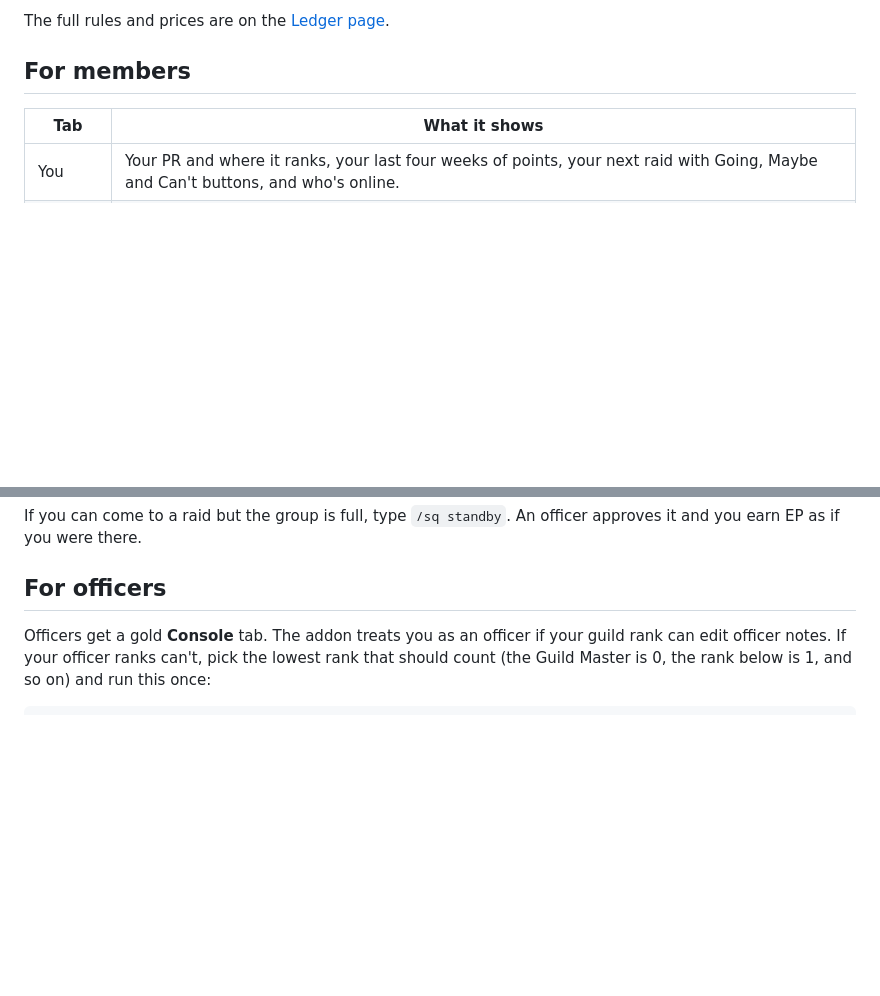
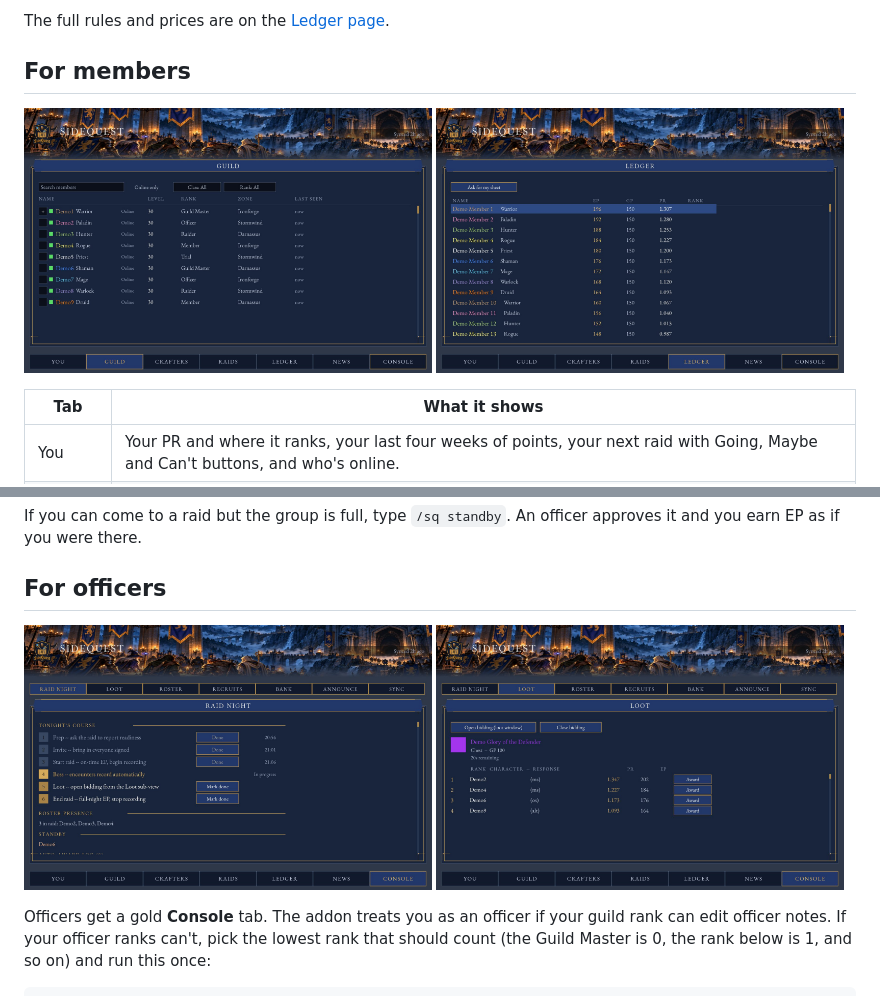
Before and after one commit to SideQuest-Guild/addon, a Markdown page: README.md, 2 parts joined by grey strips. Rendered like a GitHub page; pictures changed too: docs/screenshots/console-loot.jpg (added), docs/screenshots/console-raid-night.jpg (added), docs/screenshots/guild.jpg (added); blank space fills up the shorter version.

Commit message:
docs: screenshots of the addon in the README, rendered by the layout preview

```diff
--- a/README.md
+++ b/README.md
@@ -28,6 +33,8 @@ The full rules and prices are on the [Ledger page](https://sidequest-guild.com/l
 
 ## For members
 
+<img src="docs/screenshots/guild.jpg" alt="The Guild tab: the roster with search and filters" width="49%"> <img src="docs/screenshots/ledger.jpg" alt="The Ledger tab: everyone's EP, GP and PR" width="49%">
+
 | Tab | What it shows |
 |---|---|
 | You | Your PR and where it ranks, your last four weeks of points, your next raid with Going, Maybe and Can't buttons, and who's online. |
@@ -43,6 +50,8 @@ If you can come to a raid but the group is full, type `/sq standby`. An officer
 were there.
 
 ## For officers
+
+<img src="docs/screenshots/console-raid-night.jpg" alt="The Raid Night tab: tonight's steps, who's present and standby" width="49%"> <img src="docs/screenshots/console-loot.jpg" alt="The Loot tab: bids ranked by PR with Award buttons" width="49%">
 
 Officers get a gold **Console** tab. The addon treats you as an officer if your guild rank can edit officer notes. If
 your officer ranks can't, pick the lowest rank that should count (the Guild Master is 0, the rank below is 1, and so on)
```
Also changed, not shown: other parts of README.md (+5 -0 lines), docs/screenshots/you.jpg (added), 3 other files.
